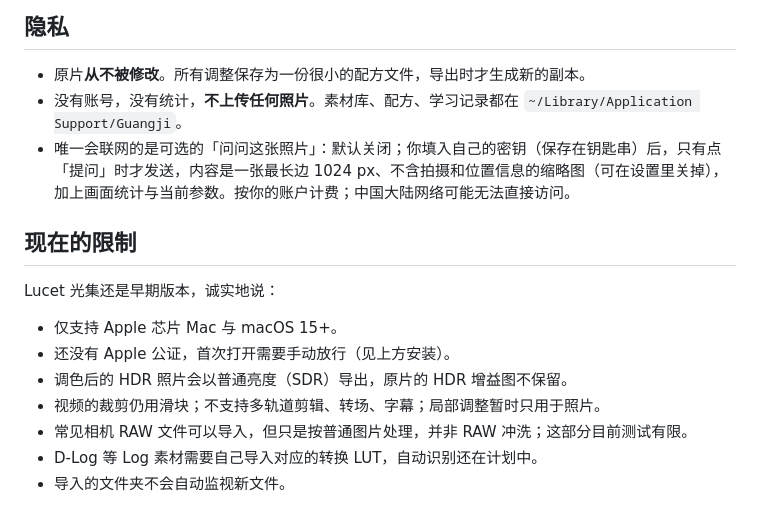
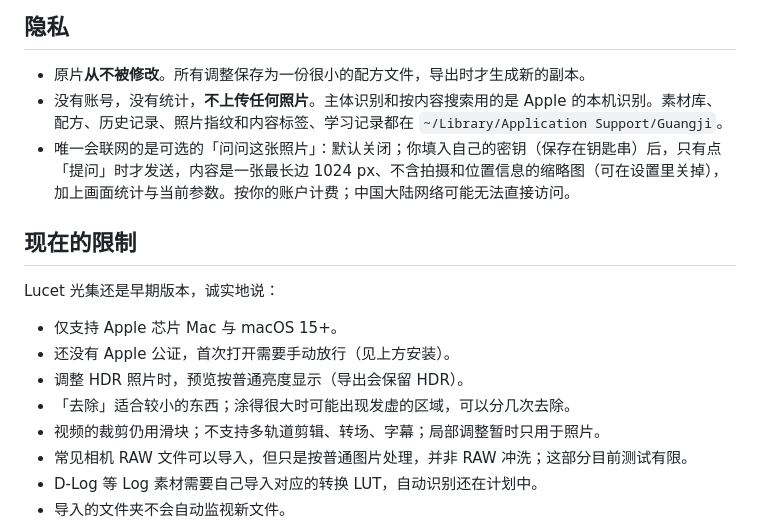
Before and after one commit to YaoYao021123/lucet, a Markdown page: README.zh-CN.md, the part around one of its changes. GitHub-like rendering.

```diff
--- a/README.zh-CN.md
+++ b/README.zh-CN.md
@@ -169,7 +177,7 @@ bash scripts/run-workbench.sh
 ## 隐私
 
 - 原片**从不被修改**。所有调整保存为一份很小的配方文件，导出时才生成新的副本。
-- 没有账号，没有统计，**不上传任何照片**。素材库、配方、学习记录都在 `~/Library/Application Support/Guangji`。
+- 没有账号，没有统计，**不上传任何照片**。主体识别和按内容搜索用的是 Apple 的本机识别。素材库、配方、历史记录、照片指纹和内容标签、学习记录都在 `~/Library/Application Support/Guangji`。
 - 唯一会联网的是可选的「问问这张照片」：默认关闭；你填入自己的密钥（保存在钥匙串）后，只有点「提问」时才发送，内容是一张最长边 1024 px、不含拍摄和位置信息的缩略图（可在设置里关掉），加上画面统计与当前参数。按你的账户计费；中国大陆网络可能无法直接访问。
 
 ## 现在的限制
@@ -178,7 +186,8 @@ Lucet 光集还是早期版本，诚实地说：
 
 - 仅支持 Apple 芯片 Mac 与 macOS 15+。
 - 还没有 Apple 公证，首次打开需要手动放行（见上方安装）。
-- 调色后的 HDR 照片会以普通亮度（SDR）导出，原片的 HDR 增益图不保留。
+- 调整 HDR 照片时，预览按普通亮度显示（导出会保留 HDR）。
+- 「去除」适合较小的东西；涂得很大时可能出现发虚的区域，可以分几次去除。
 - 视频的裁剪仍用滑块；不支持多轨道剪辑、转场、字幕；局部调整暂时只用于照片。
 - 常见相机 RAW 文件可以导入，但只是按普通图片处理，并非 RAW 冲洗；这部分目前测试有限。
 - D-Log 等 Log 素材需要自己导入对应的转换 LUT，自动识别还在计划中。
```
Also changed, not shown: other parts of README.zh-CN.md (+13 -5 lines), README.md (+16 -7 lines), docs/DEVELOPMENT.md (+4 -3 lines), website/assets/remove-after.jpg (added), 2 other files.
